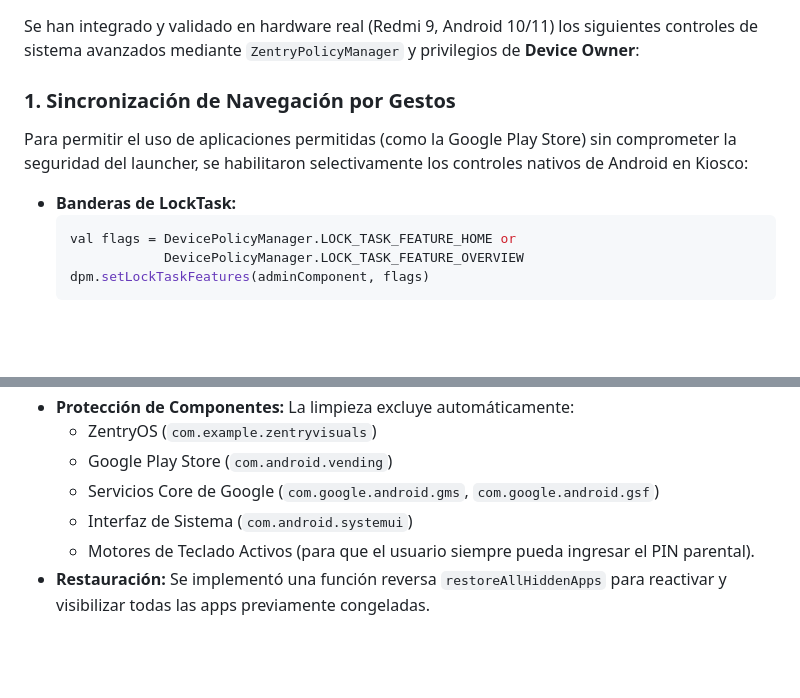
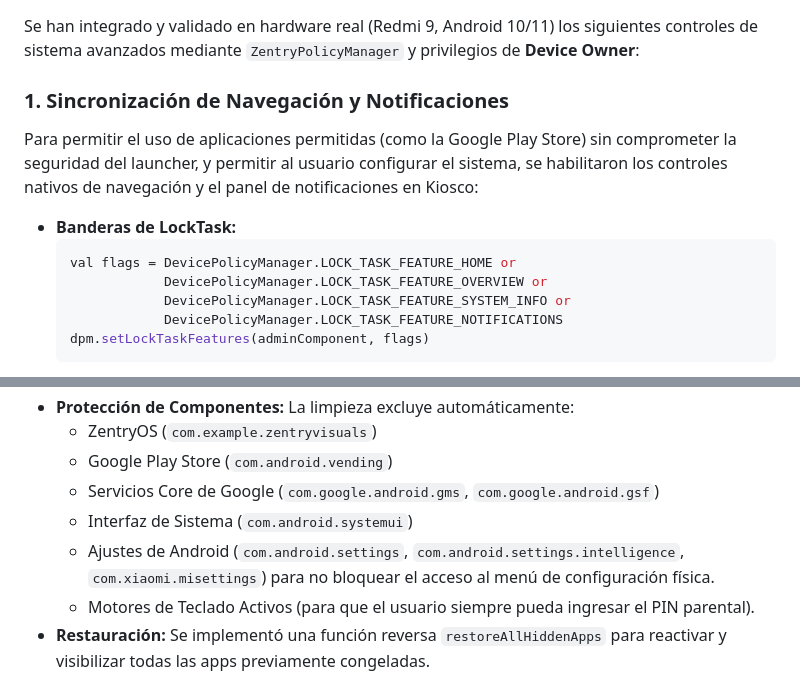
Before and after one commit to j-angel-borges/zentry-ssot, a Markdown page: 02-arquitectura-tecnica/control-dispositivo-abm.md, 2 parts joined by grey strips. Rendered like a GitHub page; blank space fills up the shorter version.

Commit message:
Update Kiosk configurations to support status bar, notifications drawer, and preserve Settings app during cleanups

````diff
--- a/02-arquitectura-tecnica/control-dispositivo-abm.md
+++ b/02-arquitectura-tecnica/control-dispositivo-abm.md
@@ -62,12 +62,14 @@ Para el nicho ampliado de adolescentes (12 a 20 años) que utilizan iPhones, el
 
 Se han integrado y validado en hardware real (Redmi 9, Android 10/11) los siguientes controles de sistema avanzados mediante `ZentryPolicyManager` y privilegios de **Device Owner**:
 
-### 1. Sincronización de Navegación por Gestos
-Para permitir el uso de aplicaciones permitidas (como la Google Play Store) sin comprometer la seguridad del launcher, se habilitaron selectivamente los controles nativos de Android en Kiosco:
+### 1. Sincronización de Navegación y Notificaciones
+Para permitir el uso de aplicaciones permitidas (como la Google Play Store) sin comprometer la seguridad del launcher, y permitir al usuario configurar el sistema, se habilitaron los controles nativos de navegación y el panel de notificaciones en Kiosco:
 - **Banderas de LockTask:**
   ```kotlin
   val flags = DevicePolicyManager.LOCK_TASK_FEATURE_HOME or
-              DevicePolicyManager.LOCK_TASK_FEATURE_OVERVIEW
+              DevicePolicyManager.LOCK_TASK_FEATURE_OVERVIEW or
+              DevicePolicyManager.LOCK_TASK_FEATURE_SYSTEM_INFO or
+              DevicePolicyManager.LOCK_TASK_FEATURE_NOTIFICATIONS
   dpm.setLockTaskFeatures(adminComponent, flags)
   ```
 - **Configuración rápida de Gestos:** Se añadió un atajo directo a `"android.settings.GESTURE_SETTINGS"` para que el usuario pueda cambiar a navegación gestual rápidamente.
@@ -92,5 +94,6 @@ Al desactivar el Kiosco, la preferencia se limpia mediante `clearPackagePersiste
   - Google Play Store (`com.android.vending`)
   - Servicios Core de Google (`com.google.android.gms`, `com.google.android.gsf`)
   - Interfaz de Sistema (`com.android.systemui`)
+  - Ajustes de Android (`com.android.settings`, `com.android.settings.intelligence`, `com.xiaomi.misettings`) para no bloquear el acceso al menú de configuración física.
   - Motores de Teclado Activos (para que el usuario siempre pueda ingresar el PIN parental).
 - **Restauración:** Se implementó una función reversa `restoreAllHiddenApps` para reactivar y visibilizar todas las apps previamente congeladas.
````
Also changed, not shown: CANON.md (+2 -2 lines).
